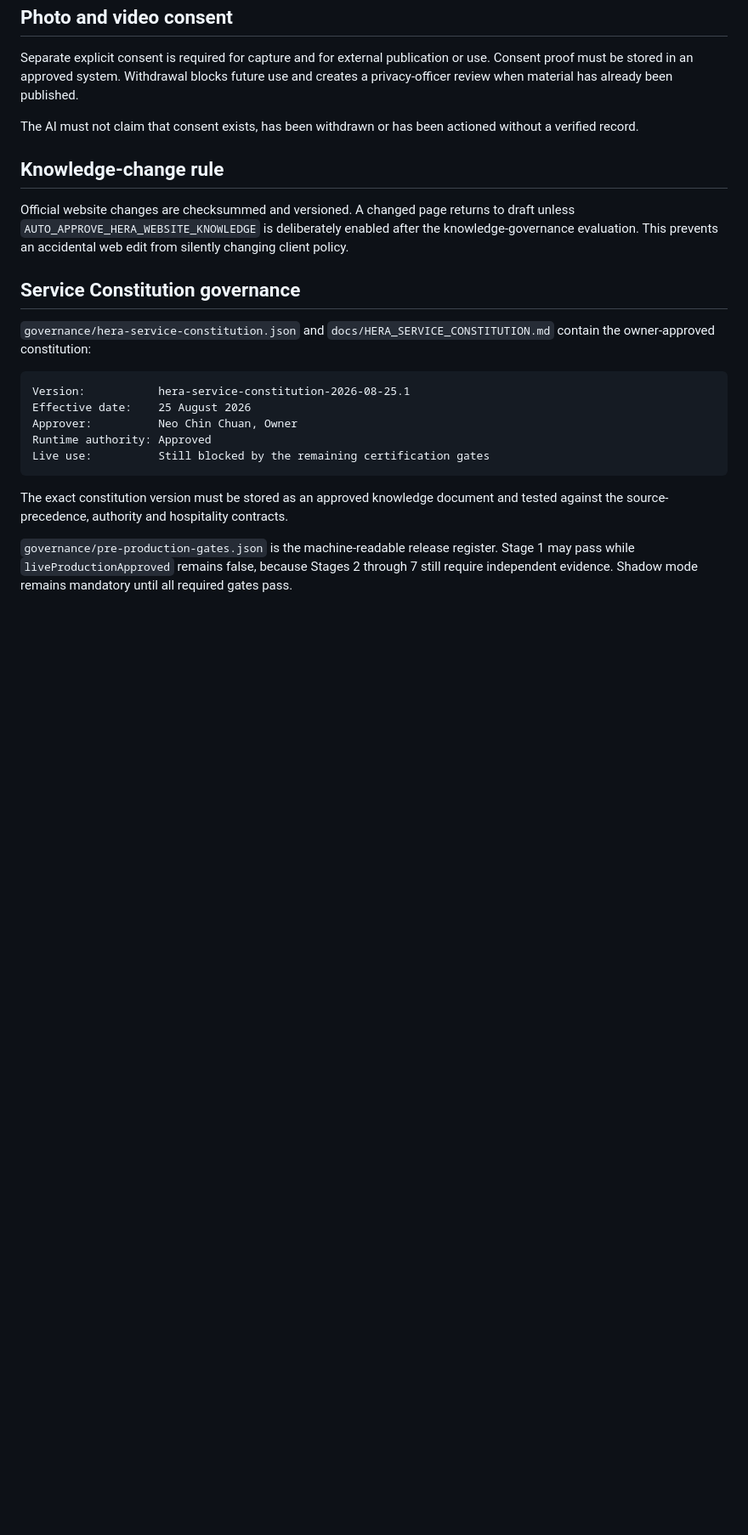
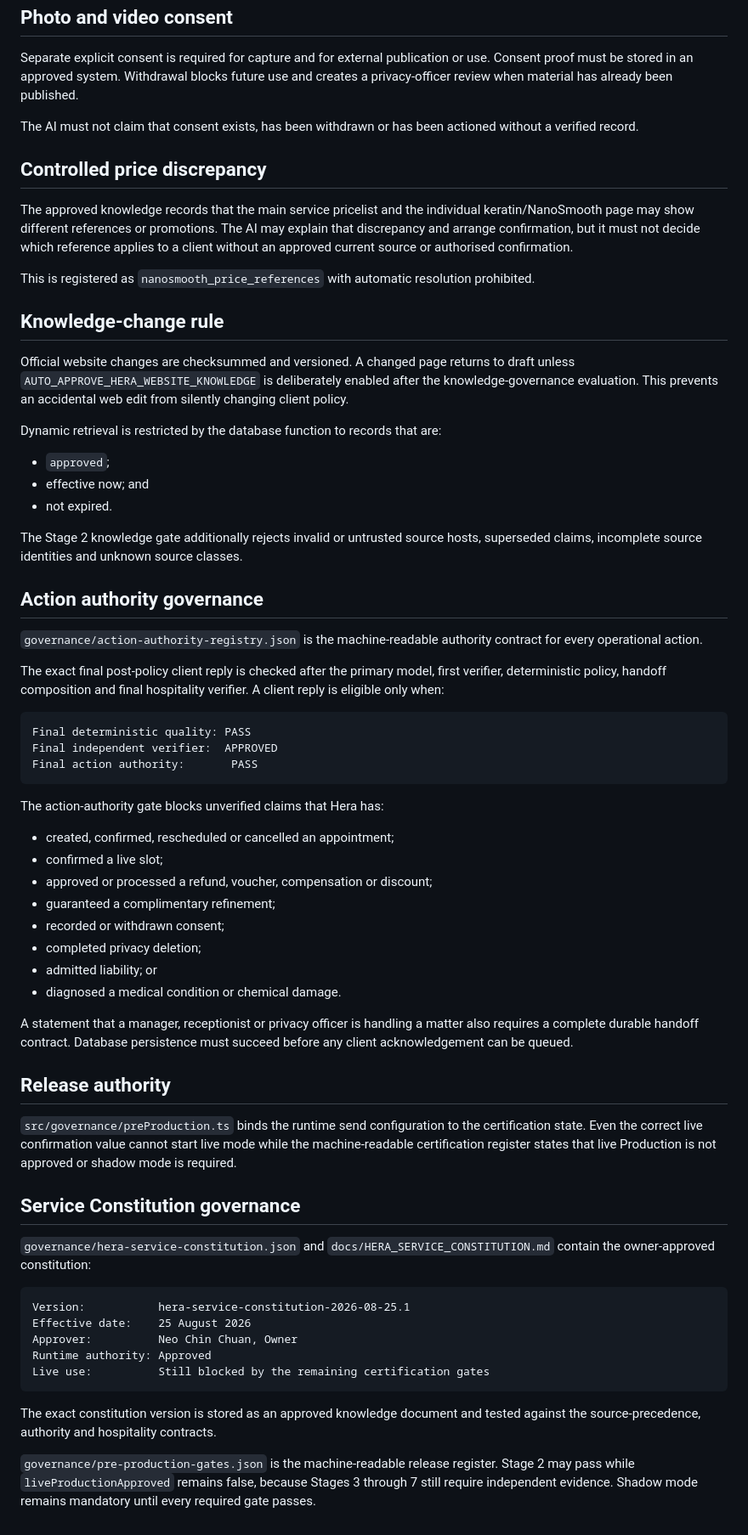
Before and after one commit to salonherabeauty-dev/hera-concierge, a Markdown page: docs/SOURCE_OF_TRUTH.md, the part around one of its changes. Shown at 85% size. Drawn GitHub-style; blank space fills up the shorter version.

Commit message:
Document the certified knowledge and action authority boundaries

````diff
--- a/docs/SOURCE_OF_TRUTH.md
+++ b/docs/SOURCE_OF_TRUTH.md
@@ -71,9 +77,52 @@ Separate explicit consent is required for capture and for external publication o
 
 The AI must not claim that consent exists, has been withdrawn or has been actioned without a verified record.
 
+## Controlled price discrepancy
+
+The approved knowledge records that the main service pricelist and the individual keratin/NanoSmooth page may show different references or promotions. The AI may explain that discrepancy and arrange confirmation, but it must not decide which reference applies to a client without an approved current source or authorised confirmation.
+
+This is registered as `nanosmooth_price_references` with automatic resolution prohibited.
+
 ## Knowledge-change rule
 
 Official website changes are checksummed and versioned. A changed page returns to draft unless `AUTO_APPROVE_HERA_WEBSITE_KNOWLEDGE` is deliberately enabled after the knowledge-governance evaluation. This prevents an accidental web edit from silently changing client policy.
+
+Dynamic retrieval is restricted by the database function to records that are:
+
+- `approved`;
+- effective now; and
+- not expired.
+
+The Stage 2 knowledge gate additionally rejects invalid or untrusted source hosts, superseded claims, incomplete source identities and unknown source classes.
+
+## Action authority governance
+
+`governance/action-authority-registry.json` is the machine-readable authority contract for every operational action.
+
+The exact final post-policy client reply is checked after the primary model, first verifier, deterministic policy, handoff composition and final hospitality verifier. A client reply is eligible only when:
+
+```text
+Final deterministic quality: PASS
+Final independent verifier:  APPROVED
+Final action authority:       PASS
+```
+
+The action-authority gate blocks unverified claims that Hera has:
+
+- created, confirmed, rescheduled or cancelled an appointment;
+- confirmed a live slot;
+- approved or processed a refund, voucher, compensation or discount;
+- guaranteed a complimentary refinement;
+- recorded or withdrawn consent;
+- completed privacy deletion;
+- admitted liability; or
+- diagnosed a medical condition or chemical damage.
+
+A statement that a manager, receptionist or privacy officer is handling a matter also requires a complete durable handoff contract. Database persistence must succeed before any client acknowledgement can be queued.
+
+## Release authority
+
+`src/governance/preProduction.ts` binds the runtime send configuration to the certification state. Even the correct live confirmation value cannot start live mode while the machine-readable certification register states that live Production is not approved or shadow mode is required.
 
 ## Service Constitution governance
 
@@ -87,6 +136,6 @@ Runtime authority: Approved
 Live use:          Still blocked by the remaining certification gates
 ```
 
-The exact constitution version must be stored as an approved knowledge document and tested against the source-precedence, authority and hospitality contracts.
+The exact constitution version is stored as an approved knowledge document and tested against the source-precedence, authority and hospitality contracts.
 
-`governance/pre-production-gates.json` is the machine-readable release register. Stage 1 may pass while `liveProductionApproved` remains false, because Stages 2 through 7 still require independent evidence. Shadow mode remains mandatory until all required gates pass.
+`governance/pre-production-gates.json` is the machine-readable release register. Stage 2 may pass while `liveProductionApproved` remains false, because Stages 3 through 7 still require independent evidence. Shadow mode remains mandatory until every required gate passes.
````
Also changed, not shown: other parts of docs/SOURCE_OF_TRUTH.md (+10 -4 lines).
